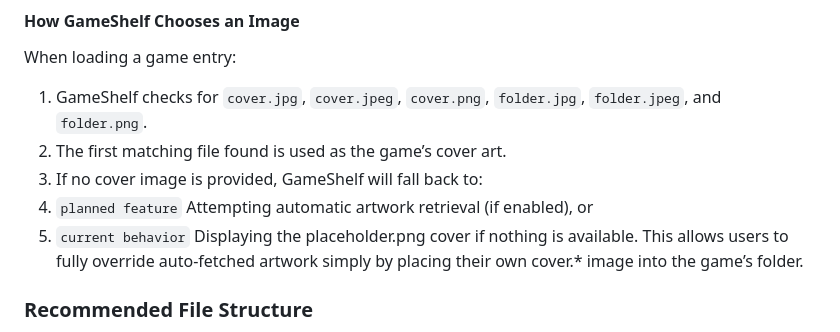
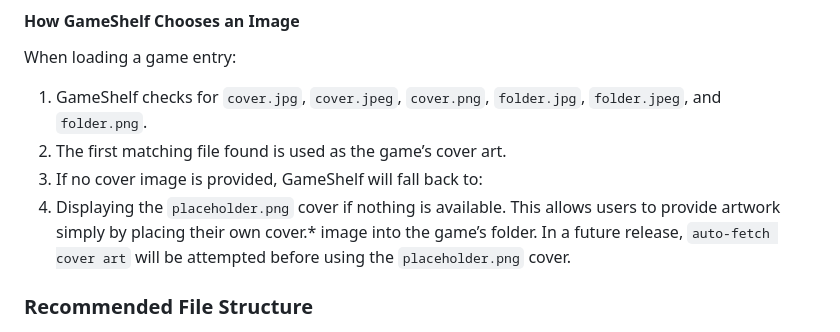
Before and after one commit to ShannonWetnight/gameshelf, a Markdown page: README.md, the part around the change. Rendered like a GitHub page.

Commit message:
Updated ### How GameShelf Chooses an Image

```diff
--- a/README.md
+++ b/README.md
@@ -179,9 +179,8 @@ When loading a game entry:
 1. GameShelf checks for `cover.jpg`, `cover.jpeg`, `cover.png`, `folder.jpg`, `folder.jpeg`, and `folder.png`.
 2. The first matching file found is used as the game’s cover art.
 3. If no cover image is provided, GameShelf will fall back to:
-4. `planned feature` Attempting automatic artwork retrieval (if enabled), or
-5. `current behavior` Displaying the placeholder.png cover if nothing is available.
-This allows users to fully override auto-fetched artwork simply by placing their own cover.* image into the game’s folder.
+4. Displaying the `placeholder.png` cover if nothing is available.
+This allows users to provide artwork simply by placing their own cover.* image into the game’s folder. In a future release, `auto-fetch cover art` will be attempted before using the `placeholder.png` cover.
 
 ### Recommended File Structure
 As GameShelf parses folder names from `GAMESHELF_ROOT`, it is important to properly structure your master games directory. The following folder structure is recommended to keep things simple for GameShelf:
```
